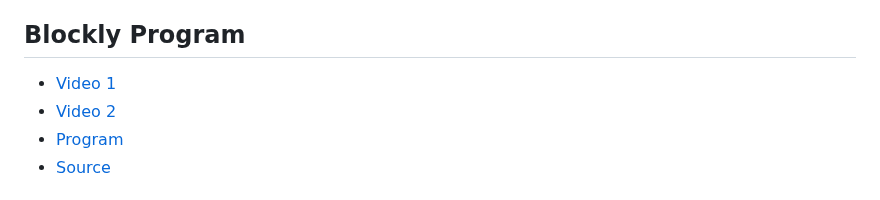
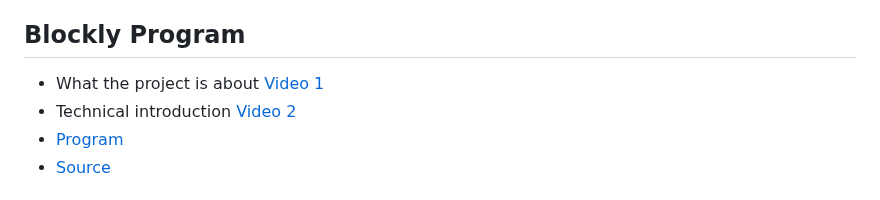
Before and after one commit to ilianachae/CPSC354-DSL, a Markdown page: README.md, the part around the change. Drawn GitHub-style.

```diff
--- a/README.md
+++ b/README.md
@@ -8,8 +8,8 @@
 
 ## Blockly Program
 
-* [Video 1]()
-* [Video 2]()
+* What the project is about [Video 1]()
+* Technical introduction [Video 2]()
 * [Program](https://ilianachae.github.io/CPSC354-DSL/)
 * [Source](https://github.com/ilianachae/CPSC354-DSL/tree/main/milestone1/design-blocks)
 
```
